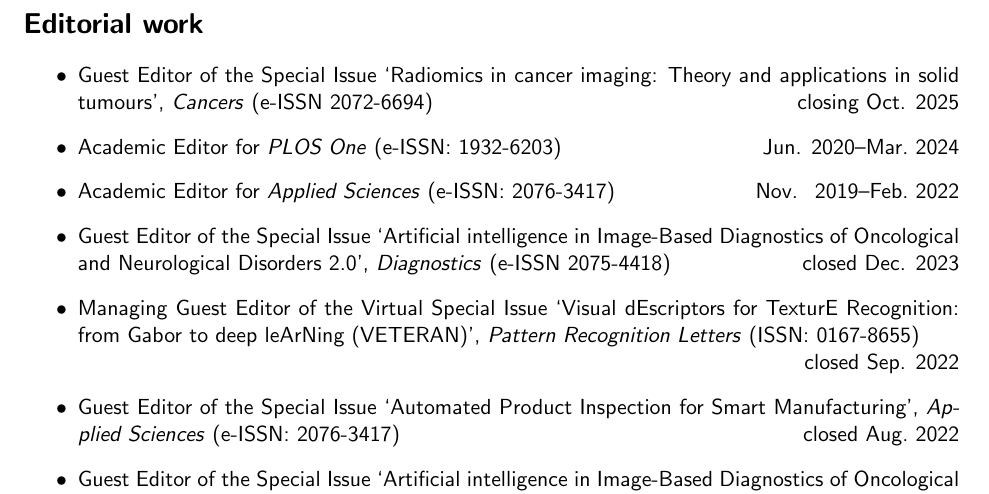
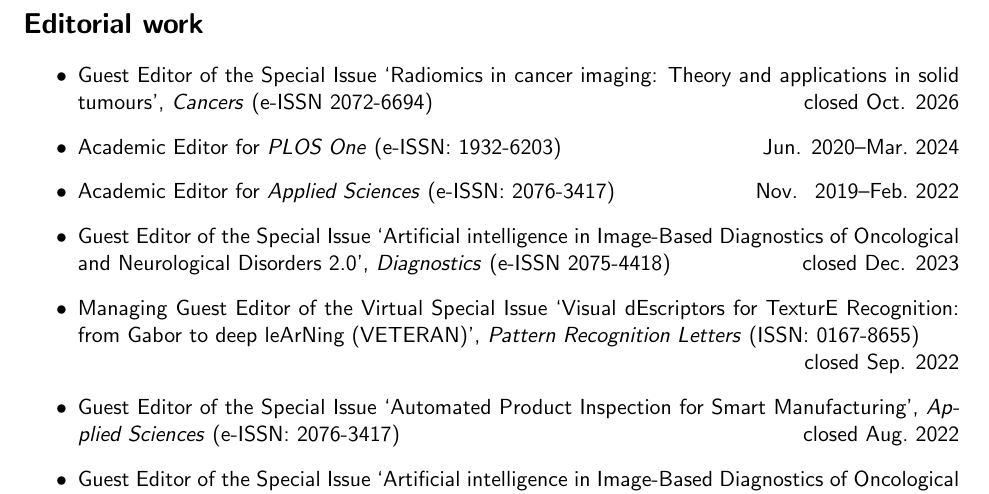
Before and after one commit to bianconif/cv_eng, a LaTeX CV (cv_eng.tex): part of page 10 of 28, cut so that both start at the same text. Compiled offline with pdfLaTeX.

Commit message:
Editorial work updated (SI Cancer closing date updated)

```diff
--- a/cv_eng.tex
+++ b/cv_eng.tex
@@ -419,7 +419,7 @@
 \section*{Editorial work}
 
 \begin{itemize}
-	\item Guest Editor of the Special Issue `Radiomics in cancer imaging: Theory and applications in solid tumours', \emph{Cancers} (e-ISSN 2072-6694) \hfill closing Oct. 2025
+	\item Guest Editor of the Special Issue `Radiomics in cancer imaging: Theory and applications in solid tumours', \emph{Cancers} (e-ISSN 2072-6694) \hfill closed Oct. 2026
 	\item Academic Editor for \emph{PLOS One} (e-ISSN: 1932-6203) \hfill Jun. 2020--Mar.~2024
 	\item Academic Editor for \emph{Applied Sciences} (e-ISSN: 2076-3417) \hfill Nov.~ 2019--Feb.~2022
 	\item Guest Editor of the Special Issue `Artificial intelligence in Image-Based Diagnostics of Oncological and Neurological Disorders 2.0', \emph{Diagnostics} (e-ISSN 2075-4418) \hfill closed Dec. 2023
```
Also changed, not shown: cv_eng.pdf.
